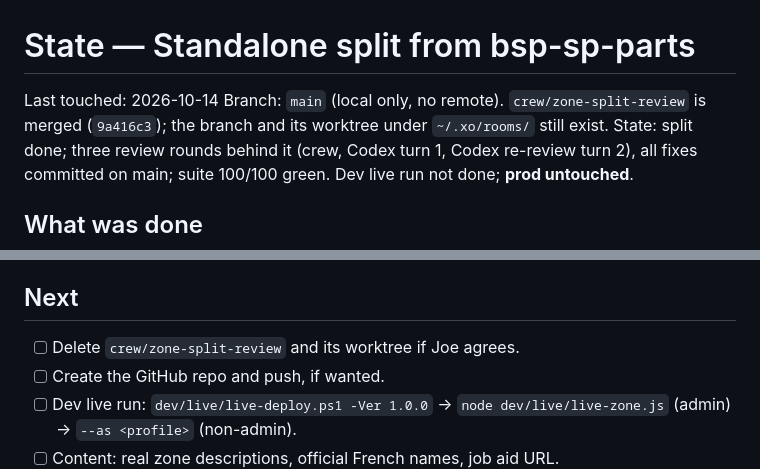
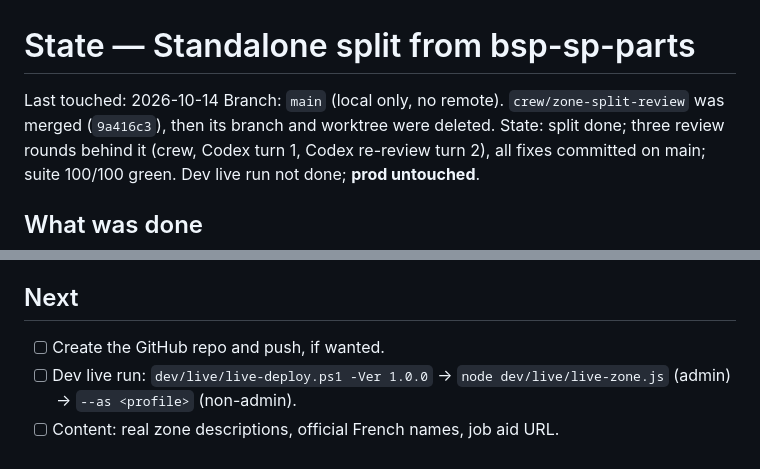
Before and after one commit to whywhyjoe/bsp-ps-zone-attestation-form, a Markdown page: state/2026-10-14-standalone-split.md, 2 parts joined by grey strips. Drawn GitHub-style.

Commit message:
State: crew branch and worktree removed
Co-Authored-By: Claude Opus 5.5 <noreply@anthropic.com>

```diff
--- a/state/2026-10-14-standalone-split.md
+++ b/state/2026-10-14-standalone-split.md
@@ -1,8 +1,8 @@
 # State — Standalone split from bsp-sp-parts
 
 Last touched: 2026-10-14
-Branch: `main` (local only, no remote). `crew/zone-split-review` is merged
-(`9a416c3`); the branch and its worktree under `~/.xo/rooms/` still exist.
+Branch: `main` (local only, no remote). `crew/zone-split-review` was merged
+(`9a416c3`), then its branch and worktree were deleted.
 State: split done; three review rounds behind it (crew, Codex turn 1, Codex
 re-review turn 2), all fixes committed on main; suite 100/100 green. Dev
 live run not done; **prod untouched**.
@@ -44,7 +44,6 @@ to fail on the breakage it guards.
 
 ## Next
 
-- [ ] Delete `crew/zone-split-review` and its worktree if Joe agrees.
 - [ ] Create the GitHub repo and push, if wanted.
 - [ ] Dev live run: `dev/live/live-deploy.ps1 -Ver 1.0.0` →
       `node dev/live/live-zone.js` (admin) → `--as <profile>` (non-admin).
```
